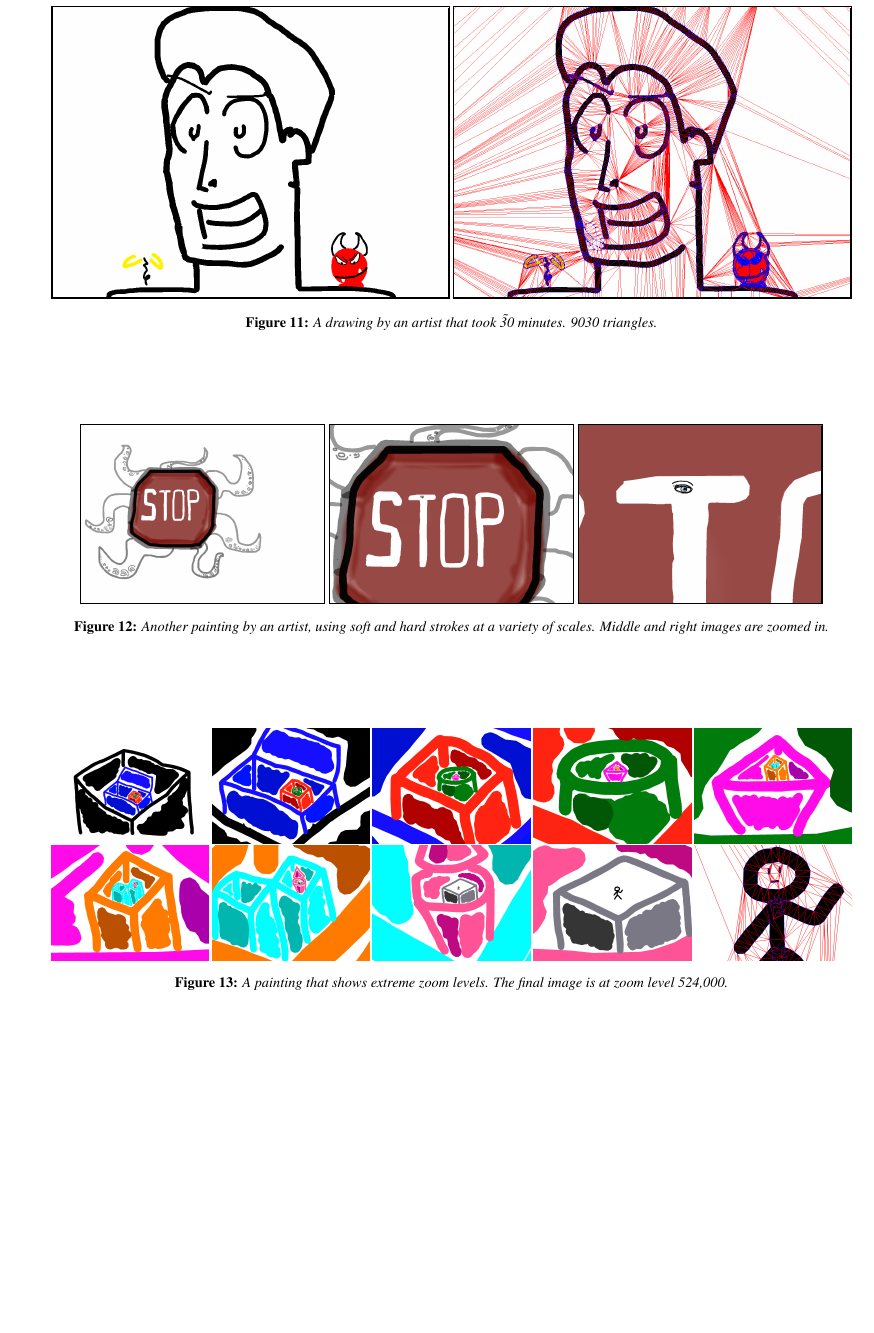
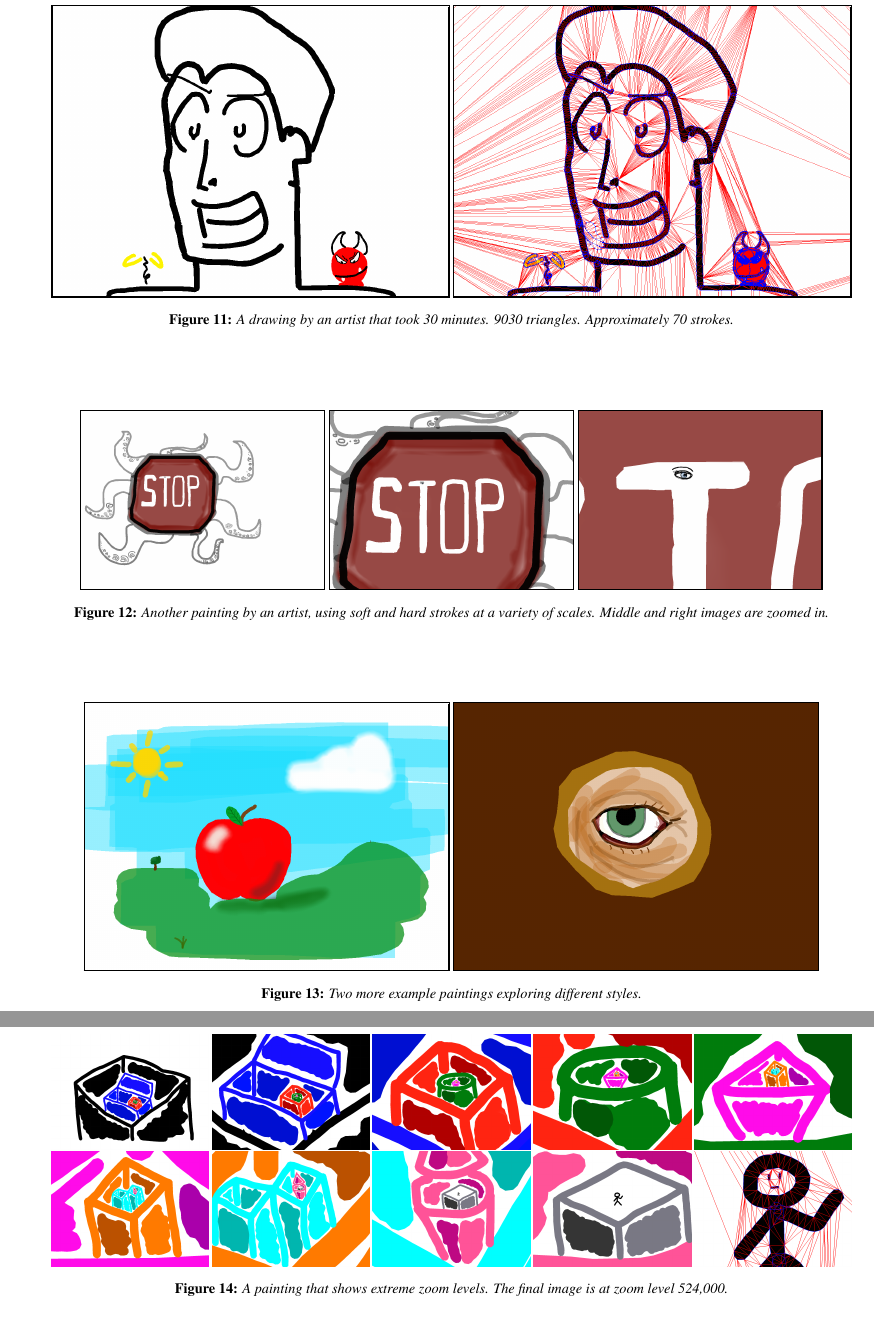
Before and after one commit to mdbenjam/trianglePainterPaper, a LaTeX paper (paper.tex): part of page 7 of 8 before the commit and two parts of pages 7 and 8 of 8 after it, the two joined at a grey line, cut so that both start at the same text, the shorter picture padded with empty space. Compiled offline with pdfLaTeX.

Commit message:
Added the eye and apple images

```diff
--- a/paper.tex
+++ b/paper.tex
@@ -607,7 +607,7 @@ composited strokes may produce complex geometry that does not add much to the vi
     \centering
         \fbox{\includegraphics[width=0.49\textwidth]{images/facezoom}}
         \fbox{\includegraphics[width=0.49\textwidth]{images/facezoomtriangles}}
-    \caption{A drawing by an artist that took \~30 minutes. 9030 triangles.} % \Steve{Can we add number of strokes?}}
+    \caption{A drawing by an artist that took 30 minutes. 9030 triangles. Approximately 70 strokes.}
     \label{fig:face}
 \end{figure*}
 
@@ -620,6 +620,13 @@ composited strokes may produce complex geometry that does not add much to the vi
     \label{fig:stop}
 \end{figure*}
 
+\begin{figure*}
+    \centering
+        \fbox{\includegraphics[width=0.45\textwidth]{images/apple}}
+        \fbox{\includegraphics[width=0.45\textwidth]{images/eye}}
+    \caption{Two more example paintings exploring different styles.}
+    \label{fig:stop}
+\end{figure*}
 
 \begin{figure*}
     \centering
```
Also changed, not shown: images/apple.png (added), images/eye.png (added).
